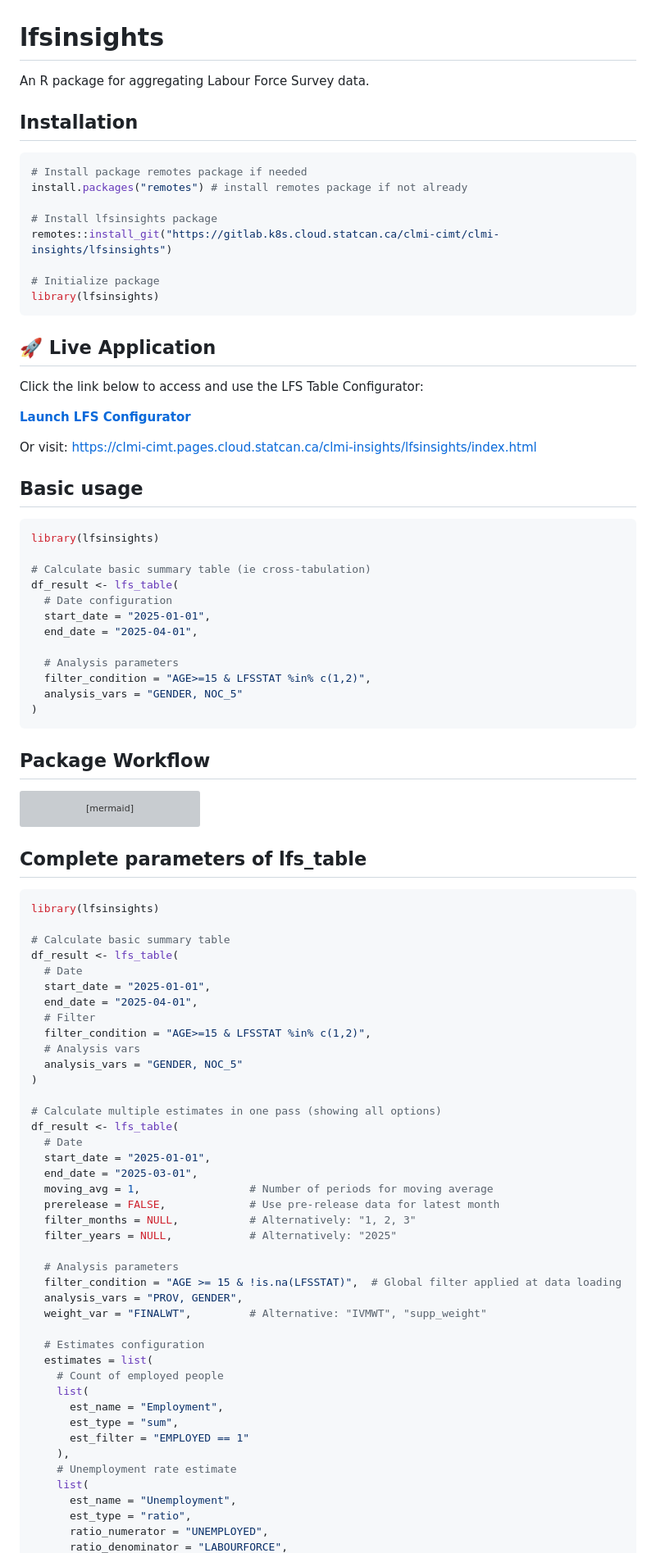
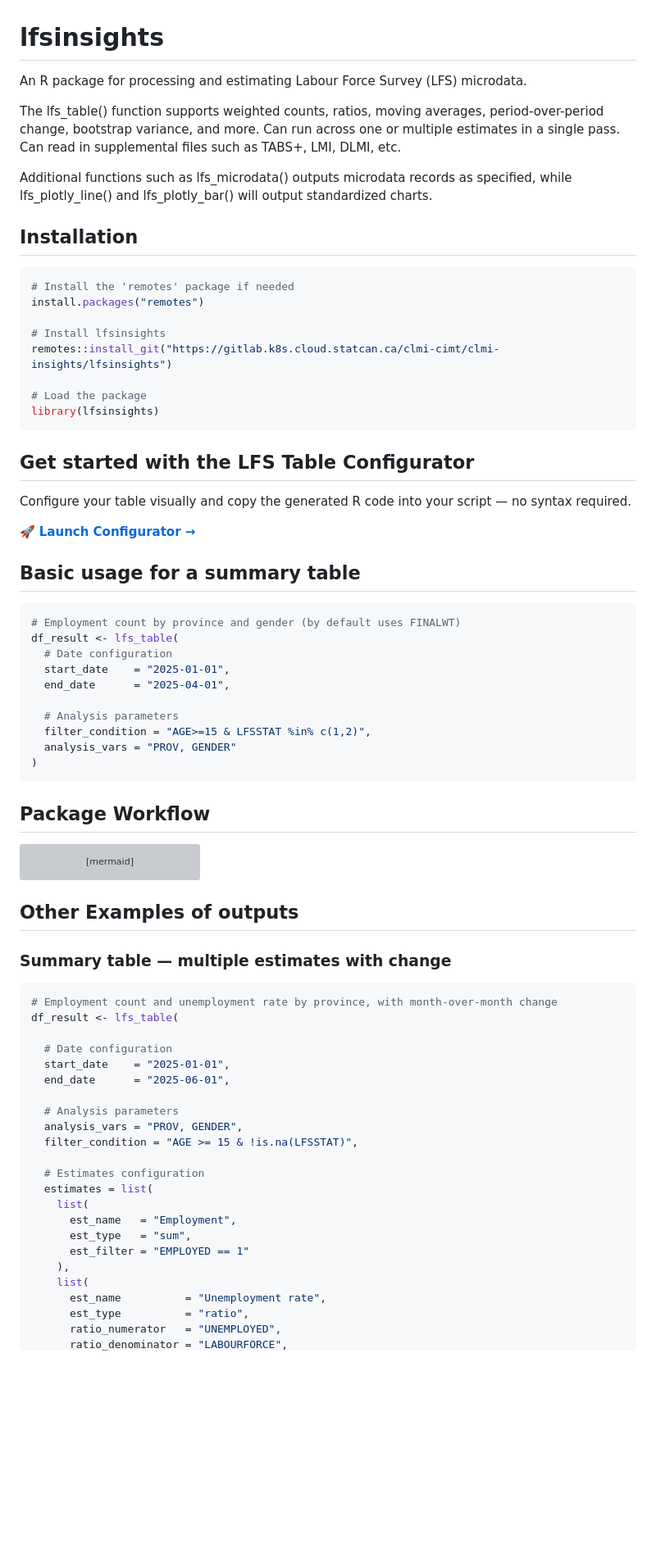
Before and after one commit to fieldsa83/lfsinsights202602252, a Markdown page: README.md, the part around one of its changes. Shown at 82% size. Drawn GitHub-style; blank space fills up the shorter version; grey boxes are pictures that could not be loaded.

````diff
--- a/README.md
+++ b/README.md
@@ -1,50 +1,49 @@
 # lfsinsights
 
-An R package for aggregating Labour Force Survey data.
+An R package for processing and estimating Labour Force Survey (LFS) microdata.
+
+The lfs_table() function supports weighted counts, ratios, moving averages, period-over-period change, bootstrap variance, and more. Can run across one or multiple estimates in a single pass. Can read in supplemental files such as TABS+, LMI, DLMI, etc.
+
+Additional functions such as lfs_microdata() outputs microdata records as specified, while lfs_plotly_line() and lfs_plotly_bar() will output standardized charts.
 
 ## Installation
 
+```r
+# Install the 'remotes' package if needed
+install.packages("remotes")
 
-```r
-# Install package remotes package if needed
-install.packages("remotes") # install remotes package if not already
-
-# Install lfsinsights package
+# Install lfsinsights
 remotes::install_git("https://gitlab.k8s.cloud.statcan.ca/clmi-cimt/clmi-insights/lfsinsights")
 
-# Initialize package
+# Load the package
 library(lfsinsights)
 ```
 
 
-## 🚀 Live Application
+## Get started with the LFS Table Configurator
 
-Click the link below to access and use the LFS Table Configurator:
+Configure your table visually and copy the generated R code into your script — no syntax required.
 
-**[Launch LFS Configurator](https://clmi-cimt.pages.cloud.statcan.ca/clmi-insights/lfsinsights/index.html)**
+🚀 **[Launch Configurator →](https://clmi-cimt.pages.cloud.statcan.ca/clmi-insights/lfsinsights/index.html)**
 
-Or visit: https://clmi-cimt.pages.cloud.statcan.ca/clmi-insights/lfsinsights/index.html
 
-## Basic usage
+## Basic usage for a summary table
 
 ```r
-library(lfsinsights)
-
-# Calculate basic summary table (ie cross-tabulation)
+# Employment count by province and gender (by default uses FINALWT)
 df_result <- lfs_table(
   # Date configuration
-  start_date = "2025-01-01",
-  end_date = "2025-04-01",
+  start_date    = "2025-01-01",
+  end_date      = "2025-04-01",
 
   # Analysis parameters
   filter_condition = "AGE>=15 & LFSSTAT %in% c(1,2)",
-  analysis_vars = "GENDER, NOC_5"
+  analysis_vars = "PROV, GENDER"
 )
 ```
 
 
 ## Package Workflow
-
 
 ```mermaid
 graph TD
@@ -89,48 +88,31 @@ graph TD
 ```
 
 
-## Complete parameters of lfs_table
+## Other Examples of outputs
+
+### Summary table — multiple estimates with change
 
 ```r
-library(lfsinsights)
+# Employment count and unemployment rate by province, with month-over-month change
+df_result <- lfs_table(
 
-# Calculate basic summary table
-df_result <- lfs_table(
-  # Date
-  start_date = "2025-01-01",
-  end_date = "2025-04-01",
-  # Filter
-  filter_condition = "AGE>=15 & LFSSTAT %in% c(1,2)",
-  # Analysis vars
-  analysis_vars = "GENDER, NOC_5"
-)
-
-# Calculate multiple estimates in one pass (showing all options)
-df_result <- lfs_table(
-  # Date
-  start_date = "2025-01-01",
-  end_date = "2025-03-01",
-  moving_avg = 1,                 # Number of periods for moving average
-  prerelease = FALSE,             # Use pre-release data for latest month
-  filter_months = NULL,           # Alternatively: "1, 2, 3"
-  filter_years = NULL,            # Alternatively: "2025"
+  # Date configuration
+  start_date    = "2025-01-01",
+  end_date      = "2025-06-01",
 
   # Analysis parameters
-  filter_condition = "AGE >= 15 & !is.na(LFSSTAT)",  # Global filter applied at data loading
   analysis_vars = "PROV, GENDER",
-  weight_var = "FINALWT",         # Alternative: "IVMWT", "supp_weight"
+  filter_condition = "AGE >= 15 & !is.na(LFSSTAT)",
 
   # Estimates configuration
   estimates = list(
-    # Count of employed people
     list(
-      est_name = "Employment",
-      est_type = "sum",
+      est_name   = "Employment",
+      est_type   = "sum",
       est_filter = "EMPLOYED == 1"
     ),
-    # Unemployment rate estimate
     list(
-      est_name = "Unemployment",
-      est_type = "ratio",
-      ratio_numerator = "UNEMPLOYED",
+      est_name          = "Unemployment rate",
+      est_type          = "ratio",
+      ratio_numerator   = "UNEMPLOYED",
       ratio_denominator = "LABOURFORCE",
````
Also changed, not shown: other parts of README.md (+129 -66 lines).
